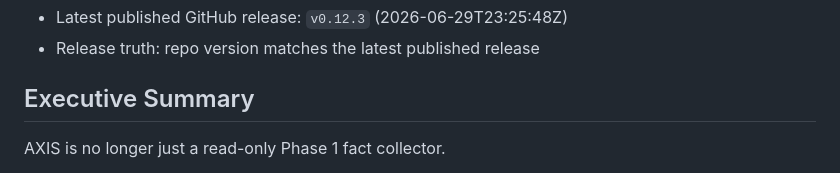
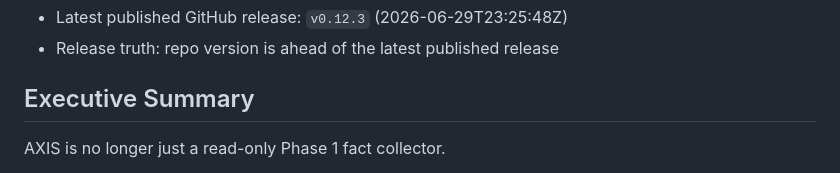
Before and after one commit to toasterbook88/Axis, a Markdown page: docs/current-state.md, the part around one of its changes. Drawn GitHub-style.

Commit message:
chore: refresh current state docs

```diff
--- a/docs/current-state.md
+++ b/docs/current-state.md
@@ -16,5 +16,5 @@ Refresh this section with `./hack/refresh-current-state.sh`.
 - Latest published GitHub release: `v0.12.3` (2026-06-29T23:25:48Z)
-- Release truth: repo version matches the latest published release
+- Release truth: repo version is ahead of the latest published release
 <!-- END GENERATED CURRENT STATE FACTS -->
 
 ## Executive Summary
```
Also changed, not shown: other parts of docs/current-state.md (+2 -2 lines).
